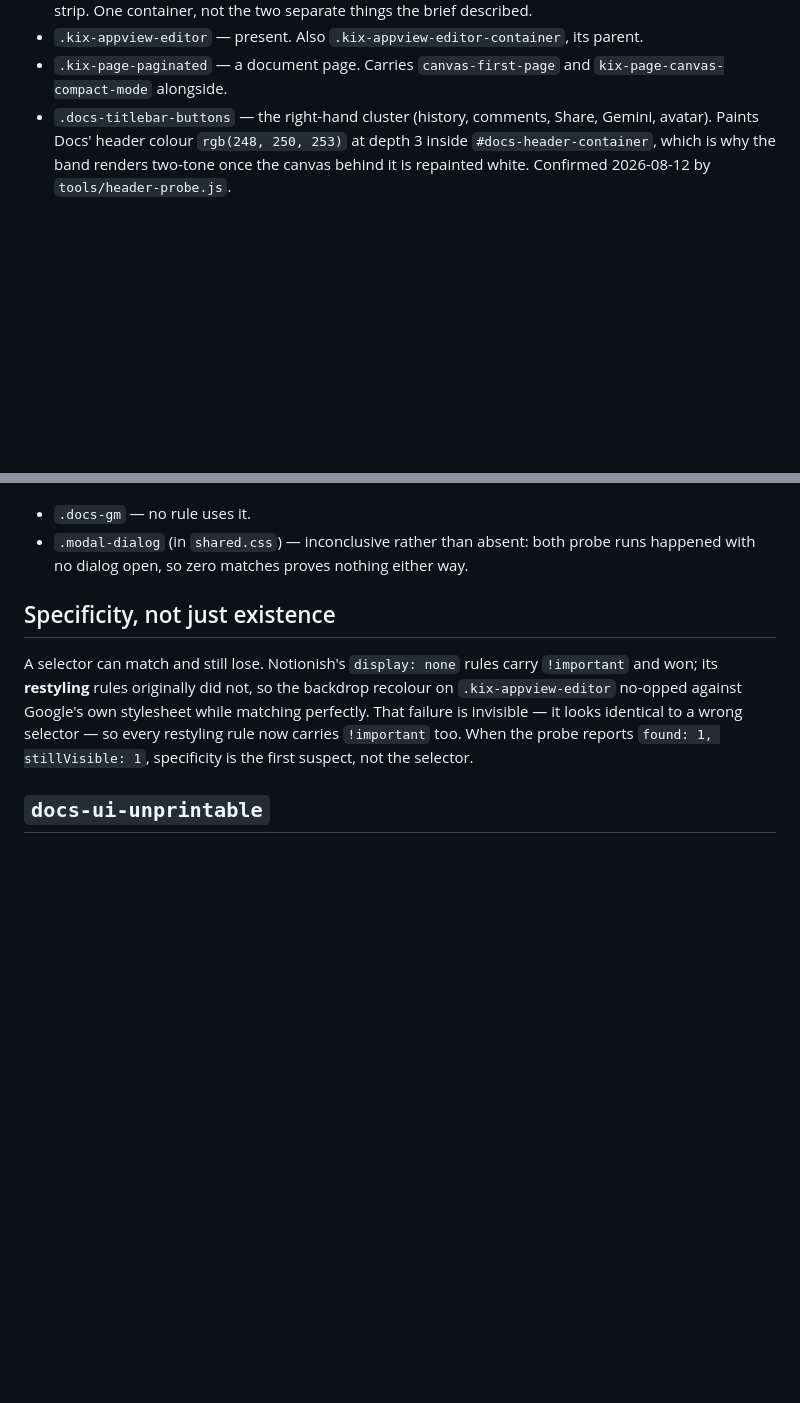
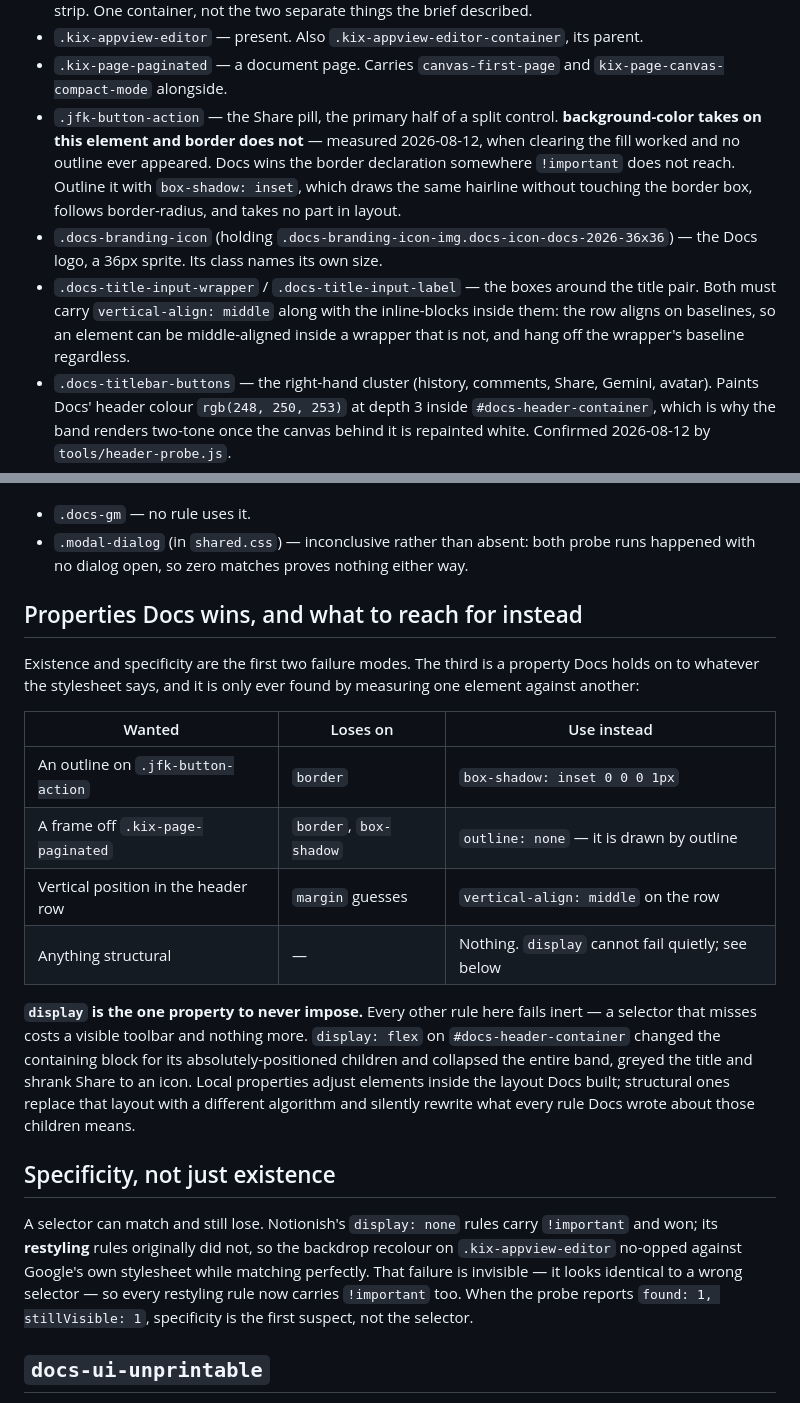
Before and after one commit to kud/webext-notionish, a Markdown page: SELECTORS.md, 2 parts joined by grey strips. Rendered like a GitHub page; blank space fills up the shorter version.

Commit message:
📝 docs(titlebar): document quieted title bar work
- README.md: add a Quieted title bar bullet describing the flat-white header band, hairline-circle icon buttons, and Share's white-fill/grey-outline treatment aligned on middles
- README.md: extend the chrome-typography bullet to note the bundled Inter set under a private family name, scoped to chrome only
- SELECTORS.md: document `.jfk-button-action`, `.docs-branding-icon`, and `.docs-title-input-wrapper`/`.docs-title-input-label`, including the box-shadow-inset workaround for a border Docs wins on
- SELECTORS.md: add a "Properties Docs wins" section with a lookup table and a warning that `display` is the one property that fails loudly (it collapsed the header band by changing the containing block)

```diff
--- a/SELECTORS.md
+++ b/SELECTORS.md
@@ -61,6 +61,18 @@ Docs was verified live the same day, against a real document:
 - `.kix-appview-editor` — present. Also `.kix-appview-editor-container`, its parent.
 - `.kix-page-paginated` — a document page. Carries `canvas-first-page` and
   `kix-page-canvas-compact-mode` alongside.
+- `.jfk-button-action` — the Share pill, the primary half of a split control.
+  **background-color takes on this element and border does not** — measured
+  2026-08-12, when clearing the fill worked and no outline ever appeared. Docs wins
+  the border declaration somewhere `!important` does not reach. Outline it with
+  `box-shadow: inset`, which draws the same hairline without touching the border box,
+  follows border-radius, and takes no part in layout.
+- `.docs-branding-icon` (holding `.docs-branding-icon-img.docs-icon-docs-2026-36x36`)
+  — the Docs logo, a 36px sprite. Its class names its own size.
+- `.docs-title-input-wrapper` / `.docs-title-input-label` — the boxes around the title
+  pair. Both must carry `vertical-align: middle` along with the inline-blocks inside
+  them: the row aligns on baselines, so an element can be middle-aligned inside a
+  wrapper that is not, and hang off the wrapper's baseline regardless.
 - `.docs-titlebar-buttons` — the right-hand cluster (history, comments, Share,
   Gemini, avatar). Paints Docs' header colour `rgb(248, 250, 253)` at depth 3 inside
   `#docs-header-container`, which is why the band renders two-tone once the canvas
@@ -96,6 +108,27 @@ Docs was verified live the same day, against a real document:
 - `.docs-gm` — no rule uses it.
 - `.modal-dialog` (in `shared.css`) — inconclusive rather than absent: both probe
   runs happened with no dialog open, so zero matches proves nothing either way.
+
+## Properties Docs wins, and what to reach for instead
+
+Existence and specificity are the first two failure modes. The third is a property
+Docs holds on to whatever the stylesheet says, and it is only ever found by measuring
+one element against another:
+
+| Wanted | Loses on | Use instead |
+| ------ | -------- | ----------- |
+| An outline on `.jfk-button-action` | `border` | `box-shadow: inset 0 0 0 1px` |
+| A frame off `.kix-page-paginated` | `border`, `box-shadow` | `outline: none` — it is drawn by outline |
+| Vertical position in the header row | `margin` guesses | `vertical-align: middle` on the row |
+| Anything structural | — | Nothing. `display` cannot fail quietly; see below |
+
+**`display` is the one property to never impose.** Every other rule here fails inert —
+a selector that misses costs a visible toolbar and nothing more. `display: flex` on
+`#docs-header-container` changed the containing block for its absolutely-positioned
+children and collapsed the entire band, greyed the title and shrank Share to an icon.
+Local properties adjust elements inside the layout Docs built; structural ones replace
+that layout with a different algorithm and silently rewrite what every rule Docs wrote
+about those children means.
 
 ## Specificity, not just existence
 
```
Also changed, not shown: README.md (+2 -1 lines).
